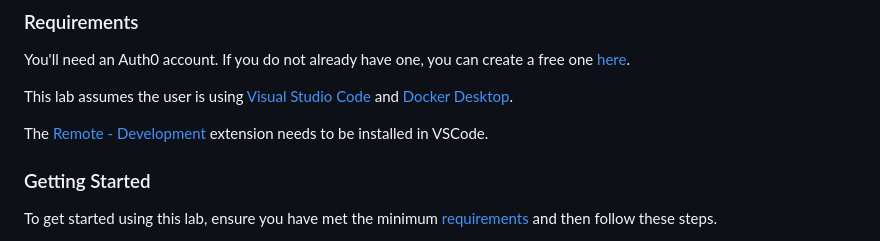
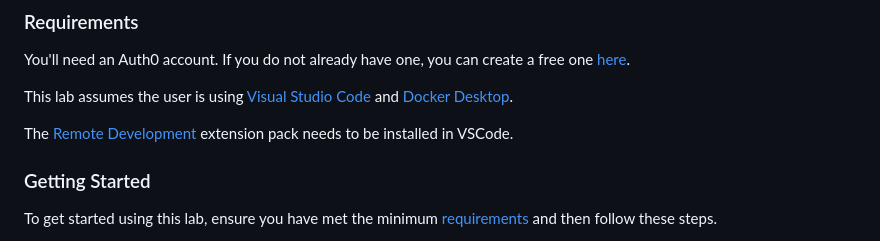
Before and after one commit to auth0-training/labs-node-oidc-auth-code-with-pkce-trace, a Markdown page: README.md, the part around the change. Drawn GitHub-style.

```diff
--- a/README.md
+++ b/README.md
@@ -11,7 +11,7 @@ You'll need an Auth0 account. If you do not already have one, you can create a f
 
 This lab assumes the user is using [Visual Studio Code](https://code.visualstudio.com/download) and [Docker Desktop](https://www.docker.com/products/docker-desktop).
 
-The [Remote - Development](https://marketplace.visualstudio.com/items?itemName=ms-vscode-remote.vscode-remote-extensionpack) extension needs to be installed in VSCode.
+The [Remote Development](https://marketplace.visualstudio.com/items?itemName=ms-vscode-remote.vscode-remote-extensionpack) extension pack needs to be installed in VSCode.
 
 ### Getting Started
 
```
